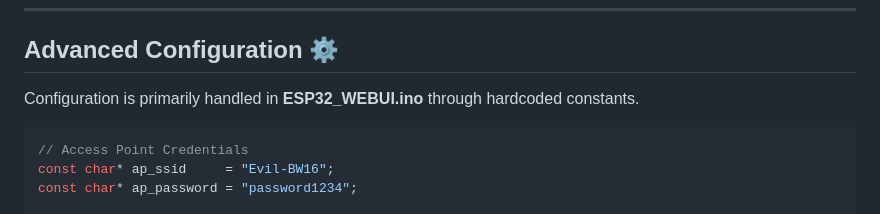
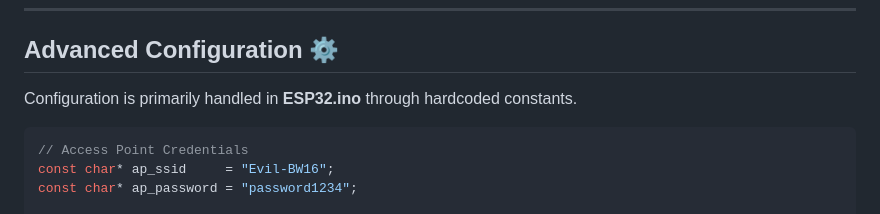
Before and after one commit to Evil-Project-Team/Evil-BW16-WebUI, a Markdown page: README.md, the part around the change. GitHub-like rendering.

````diff
--- a/README.md
+++ b/README.md
@@ -158,7 +158,7 @@ A powerful WiFi deauthentication tool running on BW16 and ESP32 platforms, featu
 
 ## Advanced Configuration ⚙️
 
-Configuration is primarily handled in **ESP32_WEBUI.ino** through hardcoded constants.
+Configuration is primarily handled in **ESP32.ino** through hardcoded constants.
 
 ```cpp
 // Access Point Credentials
````
